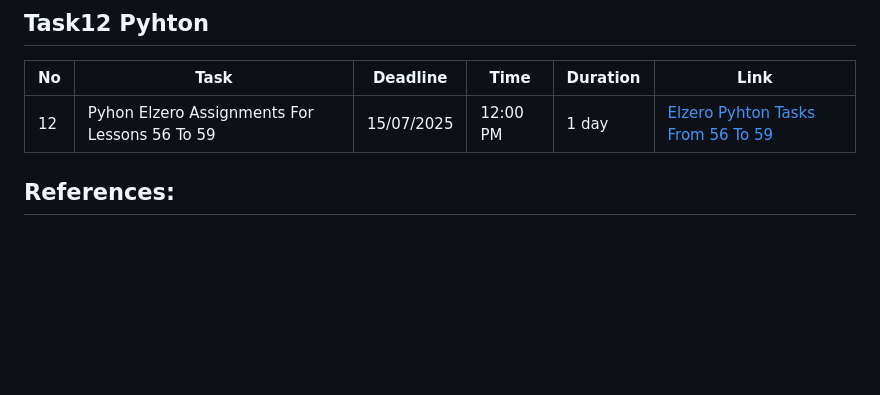
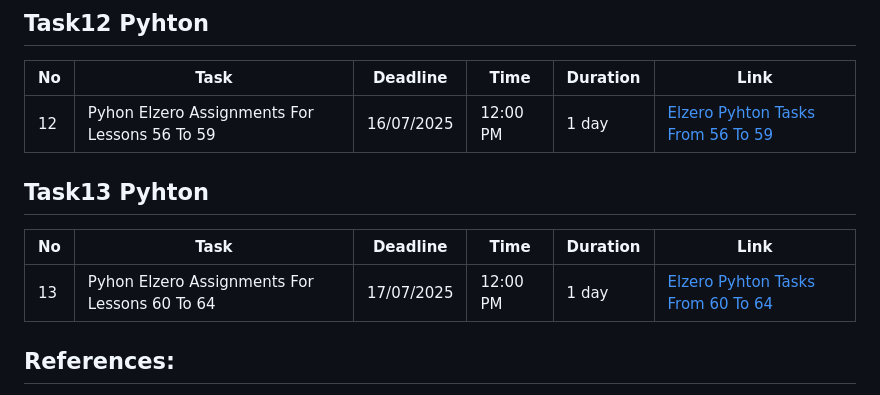
Before and after one commit to MostafaHatemGhonem/Infinity-Explorers, a Markdown page: Programing/Python-Tasks/README.md, the part around the change. Drawn GitHub-style; blank space fills up the shorter version.

Commit message:
Add Task 13 PY

```diff
--- a/Programing/Python-Tasks/README.md
+++ b/Programing/Python-Tasks/README.md
@@ -81,7 +81,13 @@ This is to solve daily tasks and to make the group accustomed to the teams and h
 
 | No  | Task                                          | Deadline   | Time     | Duration | Link                                                                                             |
 | --- | --------------------------------------------- | ---------- | -------- | -------- | ------------------------------------------------------------------------------------------------ |
-| 12  | Pyhon Elzero Assignments For Lessons 56 To 59 | 15/07/2025 | 12:00 PM | 1 day    | [Elzero Pyhton Tasks From 56 To 59](https://elzero.org/python-assignments-lesson-from-56-to-59/) |
+| 12  | Pyhon Elzero Assignments For Lessons 56 To 59 | 16/07/2025 | 12:00 PM | 1 day    | [Elzero Pyhton Tasks From 56 To 59](https://elzero.org/python-assignments-lesson-from-56-to-59/) |
+
+## Task13 Pyhton
+
+| No  | Task                                          | Deadline   | Time     | Duration | Link                                                                                             |
+| --- | --------------------------------------------- | ---------- | -------- | -------- | ------------------------------------------------------------------------------------------------ |
+| 13  | Pyhon Elzero Assignments For Lessons 60 To 64 | 17/07/2025 | 12:00 PM | 1 day    | [Elzero Pyhton Tasks From 60 To 64](https://elzero.org/python-assignments-lesson-from-60-to-64/) |
 
 ## References:
 
```
